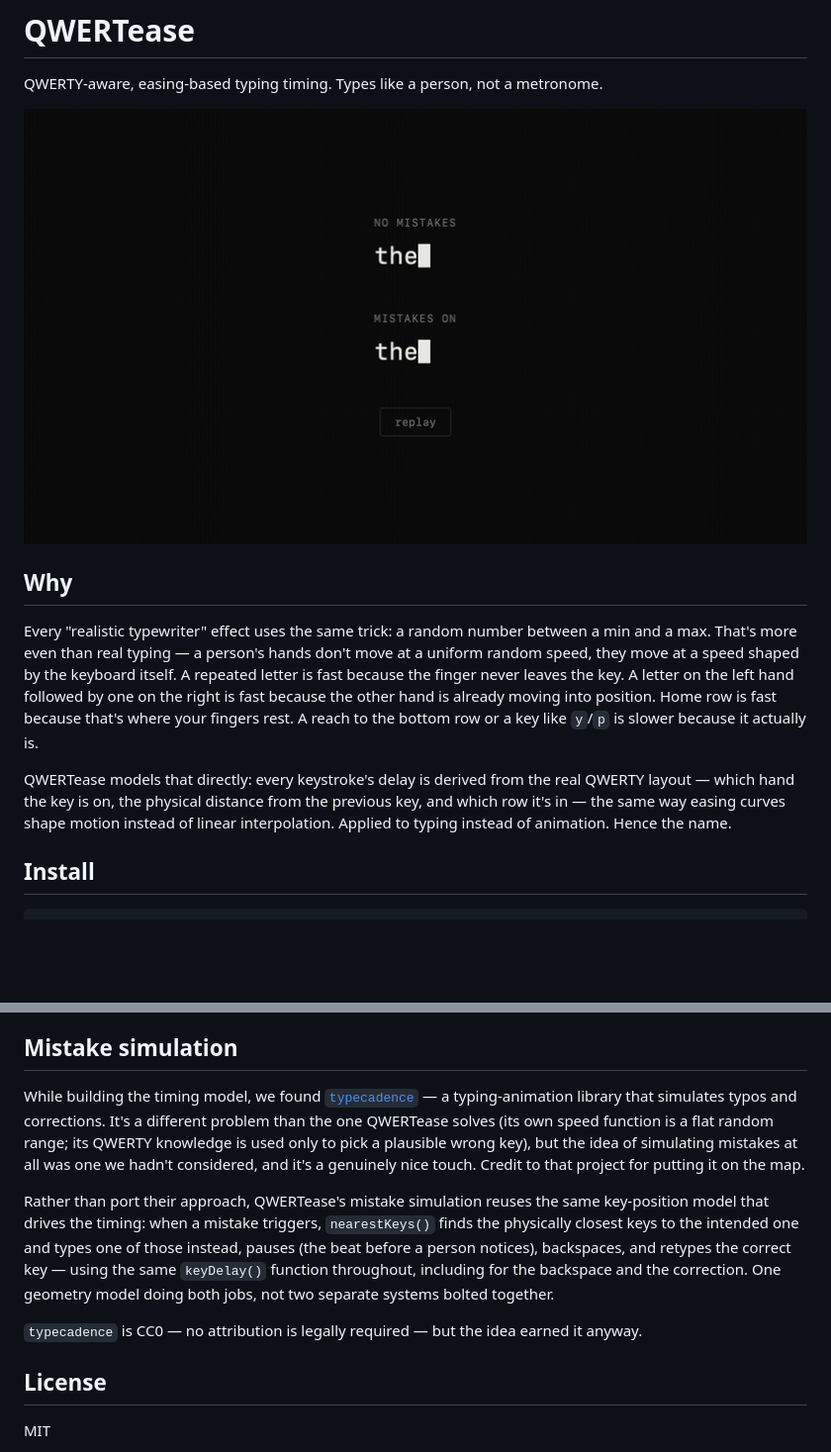
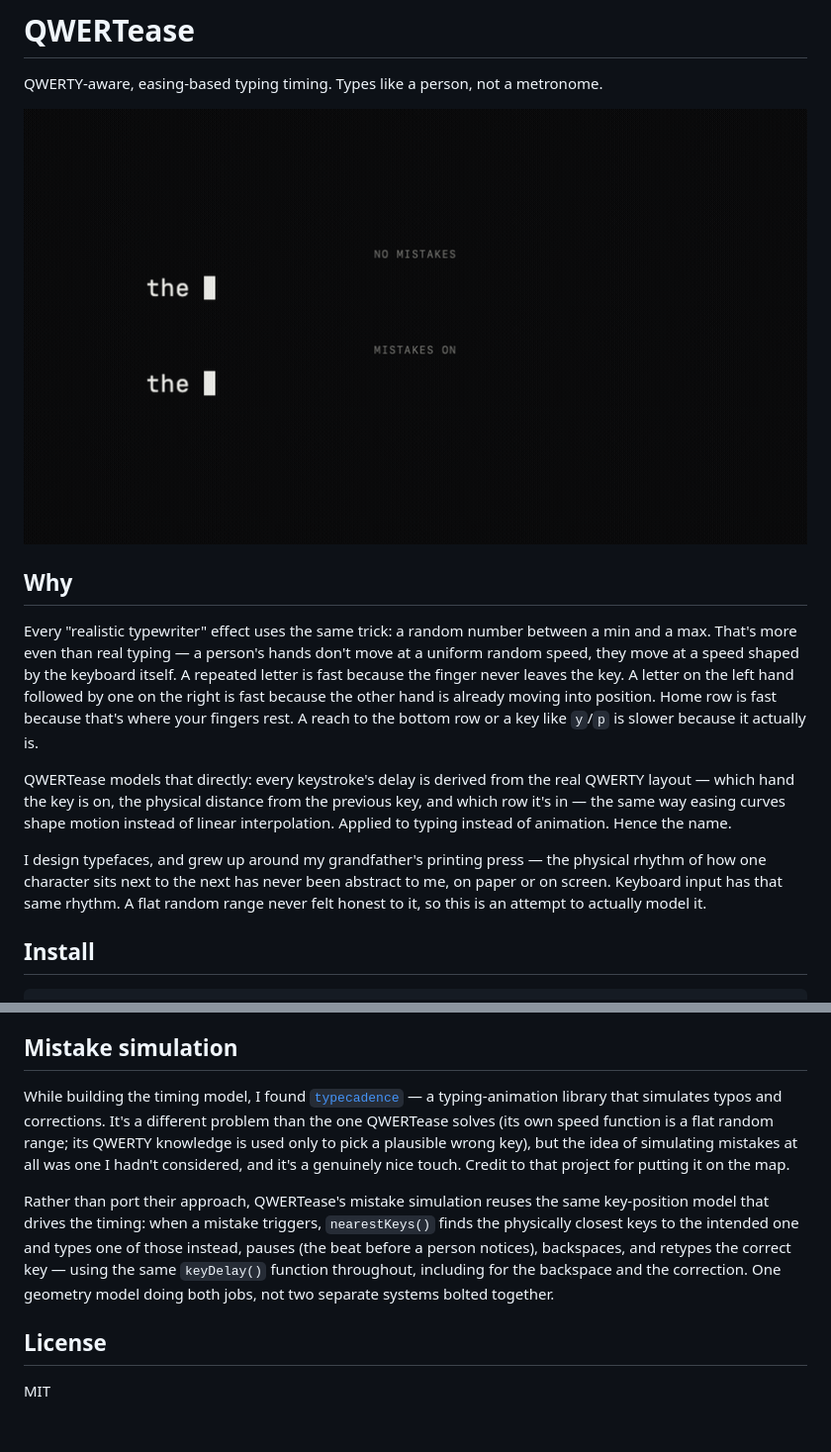
Before and after one commit to polychrome-studio/qwertease, a Markdown page: README.md, 2 parts joined by grey strips. Shown at 99% size. Drawn GitHub-style; pictures changed too: docs/demo.gif; blank space fills up the shorter version.

Commit message:
Fix demo: labels stay centered, drop replay button; README: first person, add type-design note, drop CC0 aside

```diff
--- a/README.md
+++ b/README.md
@@ -9,6 +9,8 @@ QWERTY-aware, easing-based typing timing. Types like a person, not a metronome.
 Every "realistic typewriter" effect uses the same trick: a random number between a min and a max. That's more even than real typing — a person's hands don't move at a uniform random speed, they move at a speed shaped by the keyboard itself. A repeated letter is fast because the finger never leaves the key. A letter on the left hand followed by one on the right is fast because the other hand is already moving into position. Home row is fast because that's where your fingers rest. A reach to the bottom row or a key like `y`/`p` is slower because it actually is.
 
 QWERTease models that directly: every keystroke's delay is derived from the real QWERTY layout — which hand the key is on, the physical distance from the previous key, and which row it's in — the same way easing curves shape motion instead of linear interpolation. Applied to typing instead of animation. Hence the name.
+
+I design typefaces, and grew up around my grandfather's printing press — the physical rhythm of how one character sits next to the next has never been abstract to me, on paper or on screen. Keyboard input has that same rhythm. A flat random range never felt honest to it, so this is an attempt to actually model it.
 
 ## Install
 
@@ -56,11 +58,9 @@ Each key has an approximate physical position (row + column, including the real
 
 ## Mistake simulation
 
-While building the timing model, we found [`typecadence`](https://github.com/ccmars/typecadence) — a typing-animation library that simulates typos and corrections. It's a different problem than the one QWERTease solves (its own speed function is a flat random range; its QWERTY knowledge is used only to pick a plausible wrong key), but the idea of simulating mistakes at all was one we hadn't considered, and it's a genuinely nice touch. Credit to that project for putting it on the map.
+While building the timing model, I found [`typecadence`](https://github.com/ccmars/typecadence) — a typing-animation library that simulates typos and corrections. It's a different problem than the one QWERTease solves (its own speed function is a flat random range; its QWERTY knowledge is used only to pick a plausible wrong key), but the idea of simulating mistakes at all was one I hadn't considered, and it's a genuinely nice touch. Credit to that project for putting it on the map.
 
 Rather than port their approach, QWERTease's mistake simulation reuses the same key-position model that drives the timing: when a mistake triggers, `nearestKeys()` finds the physically closest keys to the intended one and types one of those instead, pauses (the beat before a person notices), backspaces, and retypes the correct key — using the same `keyDelay()` function throughout, including for the backspace and the correction. One geometry model doing both jobs, not two separate systems bolted together.
-
-`typecadence` is CC0 — no attribution is legally required — but the idea earned it anyway.
 
 ## License
 
```
Also changed, not shown: 1 other file.
